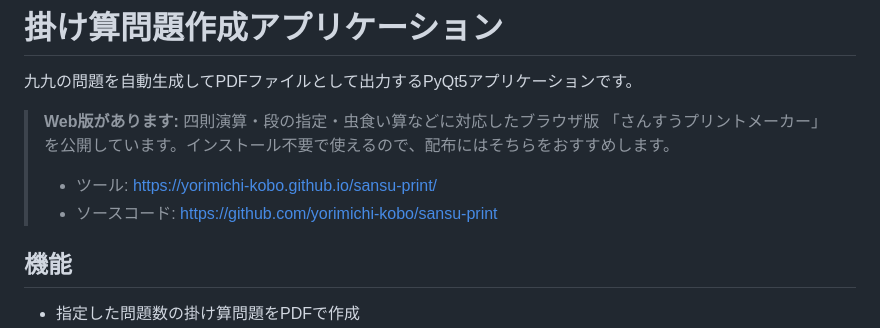
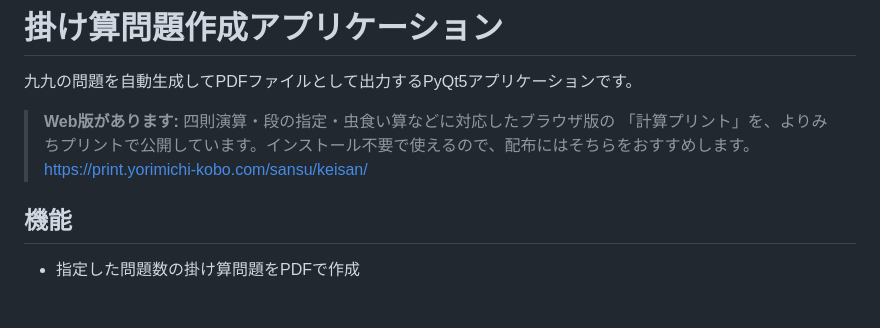
Before and after one commit to thoshina61/python, a Markdown page: multiplication/README.md, the part around the change. GitHub-like rendering; blank space fills up the shorter version.

Commit message:
Web版の案内を print.yorimichi-kobo.com に変更
Web版は非公開リポジトリ yorimichi-kobo/print で管理し、Cloudflare Pages で
公開する方針になったため、ソースコードへのリンクを外し公開URLを差し替えた。

Co-Authored-By: Claude Opus 5.5 <noreply@anthropic.com>
Claude-Session: https://claude.ai/code/session_01M9dMxaw3etLZ4JyUmZXKtR

```diff
--- a/multiplication/README.md
+++ b/multiplication/README.md
@@ -2,10 +2,9 @@
 
 九九の問題を自動生成してPDFファイルとして出力するPyQt5アプリケーションです。
 
-> **Web版があります:** 四則演算・段の指定・虫食い算などに対応したブラウザ版
-> 「さんすうプリントメーカー」を公開しています。インストール不要で使えるので、配布にはそちらをおすすめします。
-> - ツール: https://yorimichi-kobo.github.io/sansu-print/
-> - ソースコード: https://github.com/yorimichi-kobo/sansu-print
+> **Web版があります:** 四則演算・段の指定・虫食い算などに対応したブラウザ版の
+> 「計算プリント」を、よりみちプリントで公開しています。インストール不要で使えるので、配布にはそちらをおすすめします。
+> https://print.yorimichi-kobo.com/sansu/keisan/
 
 ## 機能
 
```
